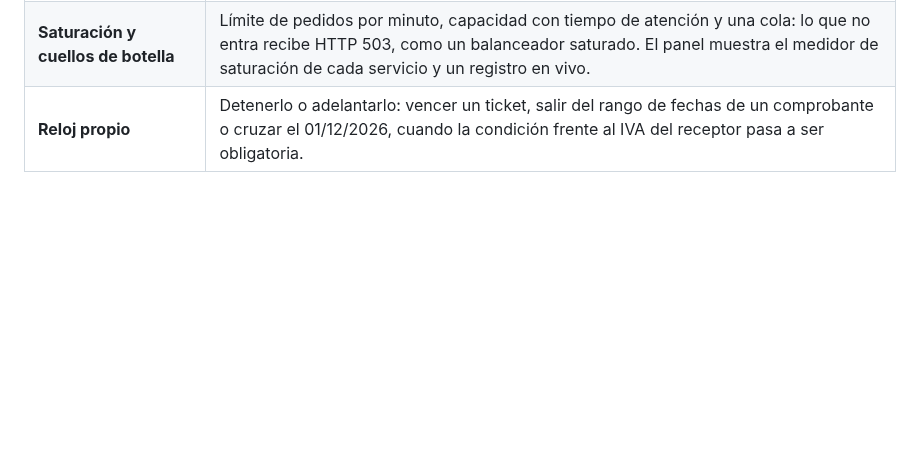
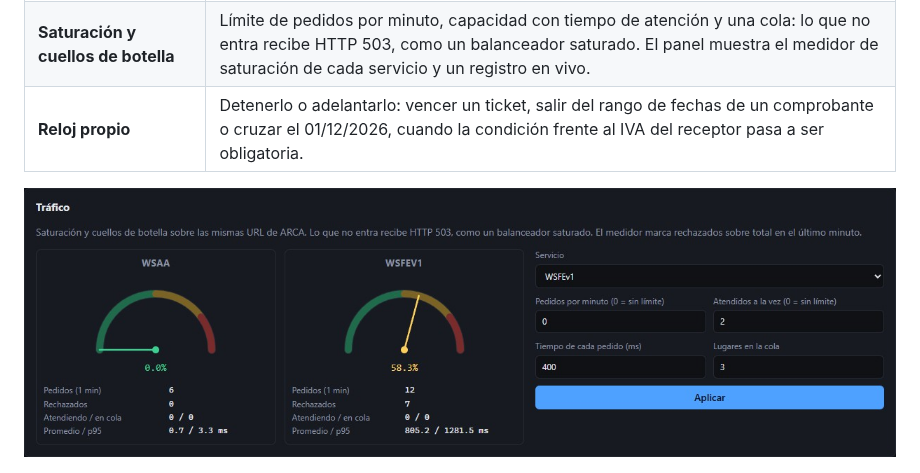
Before and after one commit to federicomoroz/arcasim, a Markdown page: README.md, the part around the change. Rendered like a GitHub page; pictures changed too: docs/media/trafico.jpg (added); blank space fills up the shorter version.

Commit message:
README: the traffic meter

```diff
--- a/README.md
+++ b/README.md
@@ -21,6 +21,8 @@ ArcaSim habla el mismo protocolo que ARCA: los mismos WSDL, las mismas operacion
 | **Fallas a pedido** | Lo que con ARCA real es difícil de provocar: el servicio caído, una demora, rechazar el próximo comprobante con un código dado, u otorgar el CAE y cortar la conexión antes de responder, para probar la recuperación. |
 | **Saturación y cuellos de botella** | Límite de pedidos por minuto, capacidad con tiempo de atención y una cola: lo que no entra recibe HTTP 503, como un balanceador saturado. El panel muestra el medidor de saturación de cada servicio y un registro en vivo. |
 | **Reloj propio** | Detenerlo o adelantarlo: vencer un ticket, salir del rango de fechas de un comprobante o cruzar el 01/12/2026, cuando la condición frente al IVA del receptor pasa a ser obligatoria. |
+
+![La sección de tráfico del panel: el medidor de saturación de WSFEv1 marca 58,3 %, con 12 pedidos en el último minuto y 7 rechazados, dos atendidos a la vez y tres lugares en la cola](docs/media/trafico.jpg)
 
 ![Cambiar ArcaSim por ARCA, en cinco pasos: la aplicación pide el ticket de acceso y el CAE a ArcaSim, el panel provoca fallas y mueve el reloj, y para producción se cambian dos direcciones y el certificado](docs/media/modulo.gif)
 
```
Also changed, not shown: README.en.md (+2 -0 lines).
